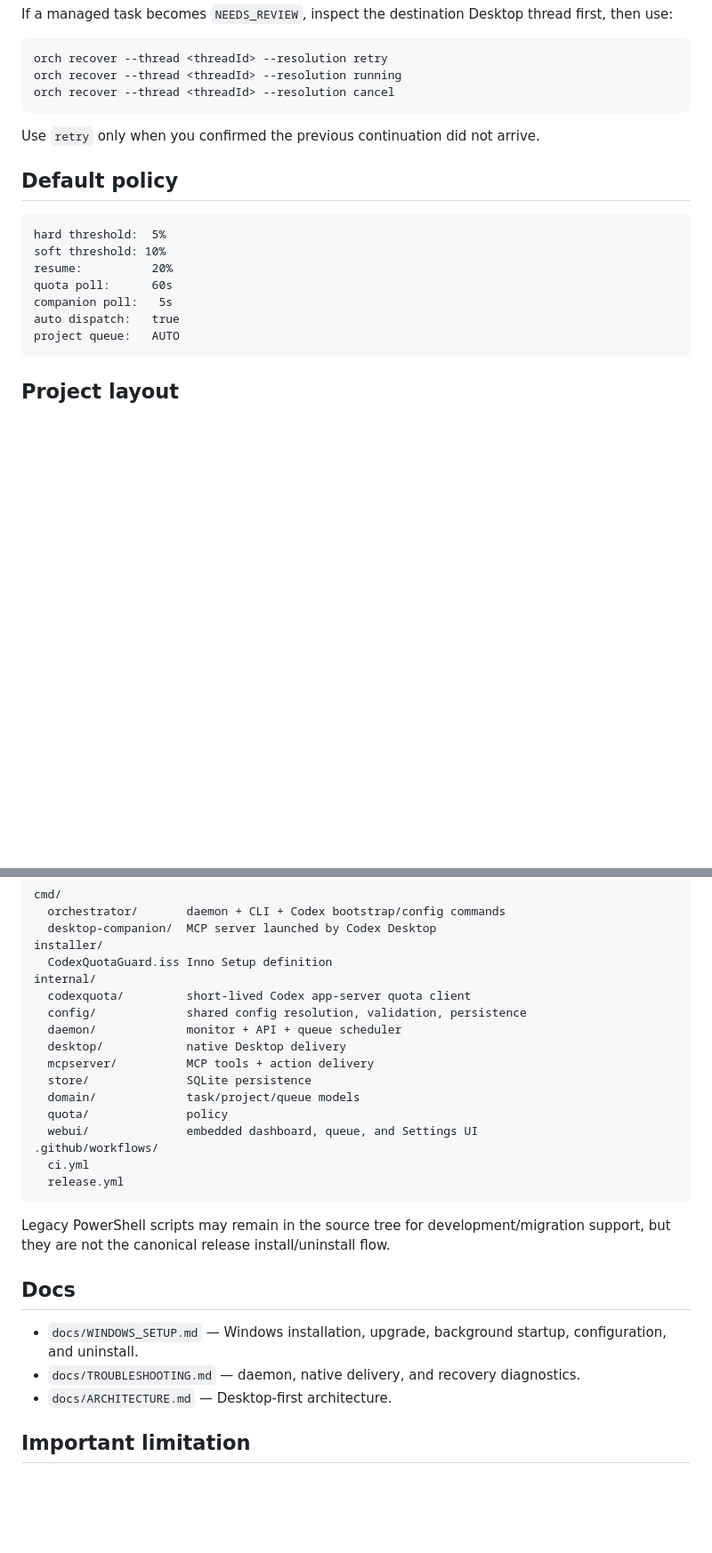
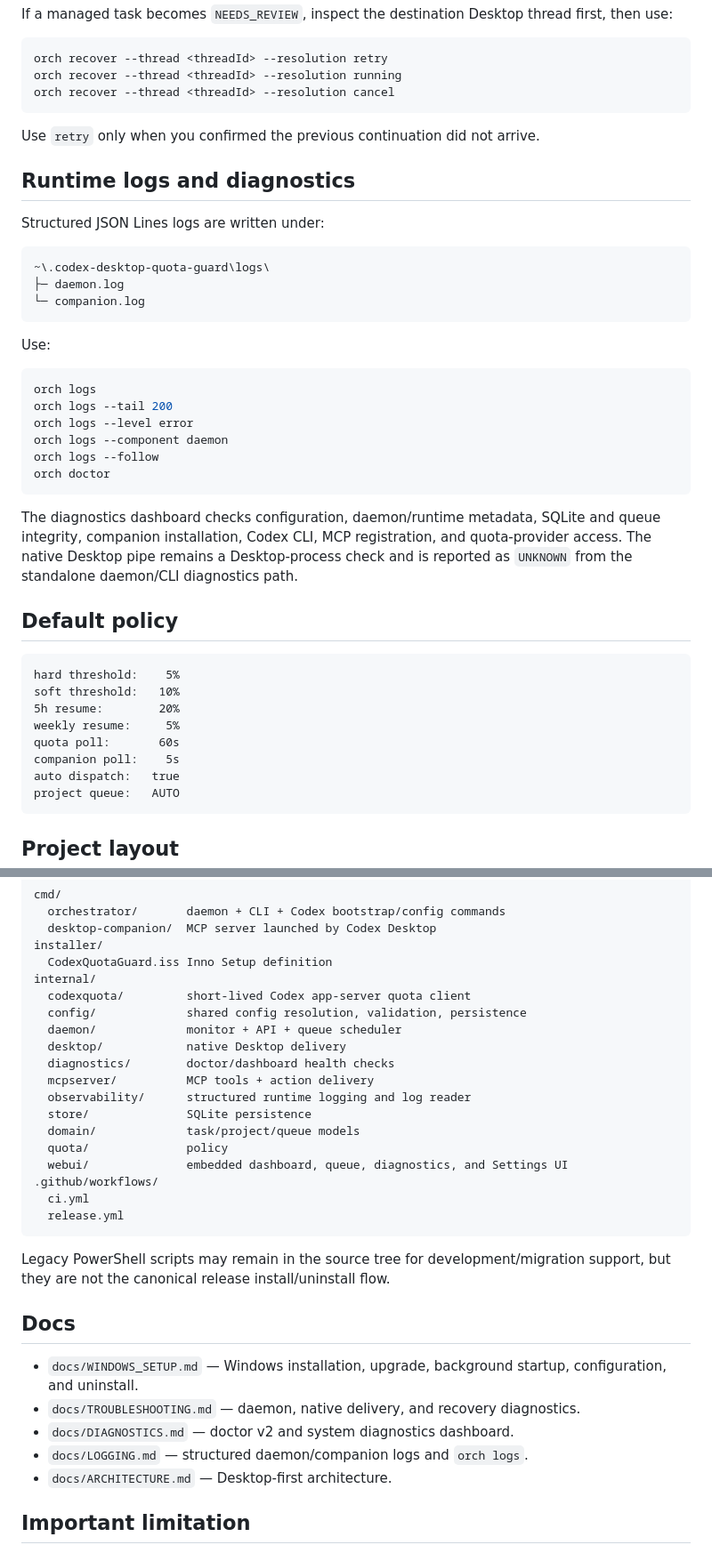
Before and after one commit to johnvo402/codex-quota-orchestrator, a Markdown page: README.md, 2 parts joined by grey strips. Shown at 89% size. GitHub-like rendering; blank space fills up the shorter version.

````diff
--- a/README.md
+++ b/README.md
@@ -275,14 +309,38 @@ orch recover --thread <threadId> --resolution cancel
 
 Use `retry` only when you confirmed the previous continuation did not arrive.
 
+## Runtime logs and diagnostics
+
+Structured JSON Lines logs are written under:
+
+```text
+~\.codex-desktop-quota-guard\logs\
+├─ daemon.log
+└─ companion.log
+```
+
+Use:
+
+```powershell
+orch logs
+orch logs --tail 200
+orch logs --level error
+orch logs --component daemon
+orch logs --follow
+orch doctor
+```
+
+The diagnostics dashboard checks configuration, daemon/runtime metadata, SQLite and queue integrity, companion installation, Codex CLI, MCP registration, and quota-provider access. The native Desktop pipe remains a Desktop-process check and is reported as `UNKNOWN` from the standalone daemon/CLI diagnostics path.
+
 ## Default policy
 
 ```text
-hard threshold:  5%
-soft threshold: 10%
-resume:          20%
-quota poll:      60s
-companion poll:   5s
+hard threshold:    5%
+soft threshold:   10%
+5h resume:        20%
+weekly resume:     5%
+quota poll:       60s
+companion poll:    5s
 auto dispatch:   true
 project queue:   AUTO
 ```
@@ -300,11 +358,13 @@ internal/
   config/             shared config resolution, validation, persistence
   daemon/             monitor + API + queue scheduler
   desktop/            native Desktop delivery
+  diagnostics/        doctor/dashboard health checks
   mcpserver/          MCP tools + action delivery
+  observability/      structured runtime logging and log reader
   store/              SQLite persistence
   domain/             task/project/queue models
   quota/              policy
-  webui/              embedded dashboard, queue, and Settings UI
+  webui/              embedded dashboard, queue, diagnostics, and Settings UI
 .github/workflows/
   ci.yml
   release.yml
@@ -316,6 +376,8 @@ Legacy PowerShell scripts may remain in the source tree for development/migratio
 
 - `docs/WINDOWS_SETUP.md` — Windows installation, upgrade, background startup, configuration, and uninstall.
 - `docs/TROUBLESHOOTING.md` — daemon, native delivery, and recovery diagnostics.
+- `docs/DIAGNOSTICS.md` — doctor v2 and system diagnostics dashboard.
+- `docs/LOGGING.md` — structured daemon/companion logs and `orch logs`.
 - `docs/ARCHITECTURE.md` — Desktop-first architecture.
 
 ## Important limitation
````
Also changed, not shown: other parts of README.md (+36 -2 lines).
